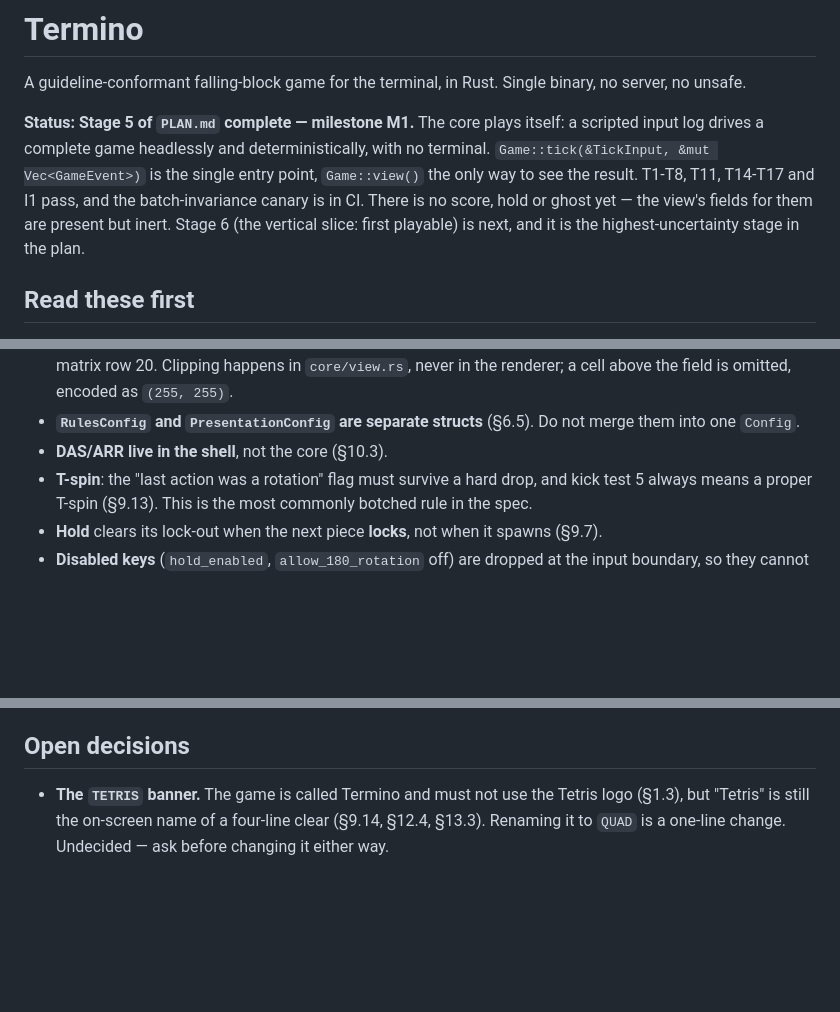
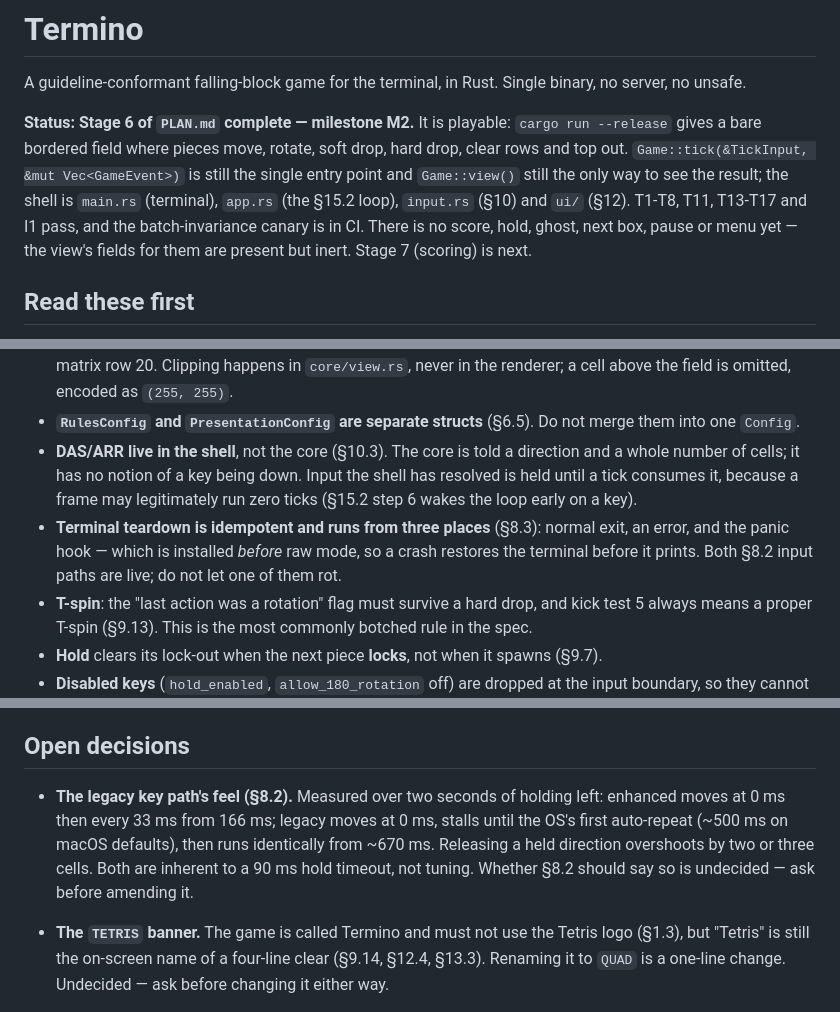
Before and after one commit to clstrfsck/ftm, a Markdown page: CLAUDE.md, 3 parts joined by grey strips. GitHub-like rendering; blank space fills up the shorter version.

Commit message:
Stage 6: mark milestone M2 reached
It is playable. Records the two things about the shell a fresh session
would otherwise have to rediscover -- that resolved input waits for a
tick rather than being applied on the frame that produced it, and that
teardown runs from three places and so has to be idempotent -- and
parks the §8.2 measurement in Open decisions, since amending the spec
over it is a judgement call and not mine to make.

Co-Authored-By: Claude Opus 5 <noreply@anthropic.com>
Claude-Session: https://claude.ai/code/session_011gBF5VBReEghXsAui7xxE1

```diff
--- a/CLAUDE.md
+++ b/CLAUDE.md
@@ -3,14 +3,15 @@
 A guideline-conformant falling-block game for the terminal, in Rust. Single
 binary, no server, no unsafe.
 
-**Status: Stage 5 of `PLAN.md` complete — milestone M1.** The core plays itself:
-a scripted input log drives a complete game headlessly and deterministically,
-with no terminal. `Game::tick(&TickInput, &mut Vec<GameEvent>)` is the single
-entry point, `Game::view()` the only way to see the result. T1-T8, T11, T14-T17
-and I1 pass, and the batch-invariance canary is in CI. There is no score, hold
-or ghost yet — the view's fields for them are present but inert. Stage 6 (the
-vertical slice: first playable) is next, and it is the highest-uncertainty stage
-in the plan.
+**Status: Stage 6 of `PLAN.md` complete — milestone M2.** It is playable:
+`cargo run --release` gives a bare bordered field where pieces move, rotate,
+soft drop, hard drop, clear rows and top out. `Game::tick(&TickInput, &mut
+Vec<GameEvent>)` is still the single entry point and `Game::view()` still the
+only way to see the result; the shell is `main.rs` (terminal), `app.rs` (the
+§15.2 loop), `input.rs` (§10) and `ui/` (§12). T1-T8, T11, T13-T17 and I1 pass,
+and the batch-invariance canary is in CI. There is no score, hold, ghost, next
+box, pause or menu yet — the view's fields for them are present but inert.
+Stage 7 (scoring) is next.
 
 ## Read these first
 
@@ -48,7 +49,14 @@ These are the ones a fresh session gets wrong. Each is normative in the spec.
   encoded as `(255, 255)`.
 - **`RulesConfig` and `PresentationConfig` are separate structs** (§6.5). Do not
   merge them into one `Config`.
-- **DAS/ARR live in the shell**, not the core (§10.3).
+- **DAS/ARR live in the shell**, not the core (§10.3). The core is told a
+  direction and a whole number of cells; it has no notion of a key being down.
+  Input the shell has resolved is held until a tick consumes it, because a frame
+  may legitimately run zero ticks (§15.2 step 6 wakes the loop early on a key).
+- **Terminal teardown is idempotent and runs from three places** (§8.3): normal
+  exit, an error, and the panic hook — which is installed *before* raw mode, so
+  a crash restores the terminal before it prints. Both §8.2 input paths are
+  live; do not let one of them rot.
 - **T-spin**: the "last action was a rotation" flag must survive a hard drop, and
   kick test 5 always means a proper T-spin (§9.13). This is the most commonly
   botched rule in the spec.
@@ -86,6 +94,13 @@ These are the ones a fresh session gets wrong. Each is normative in the spec.
 
 ## Open decisions
 
+- **The legacy key path's feel (§8.2).** Measured over two seconds of holding
+  left: enhanced moves at 0 ms then every 33 ms from 166 ms; legacy moves at
+  0 ms, stalls until the OS's first auto-repeat (~500 ms on macOS defaults),
+  then runs identically from ~670 ms. Releasing a held direction overshoots by
+  two or three cells. Both are inherent to a 90 ms hold timeout, not tuning.
+  Whether §8.2 should say so is undecided — ask before amending it.
+
 - **The `TETRIS` banner.** The game is called Termino and must not use the Tetris
   logo (§1.3), but "Tetris" is still the on-screen name of a four-line clear
   (§9.14, §12.4, §13.3). Renaming it to `QUAD` is a one-line change. Undecided —
```
